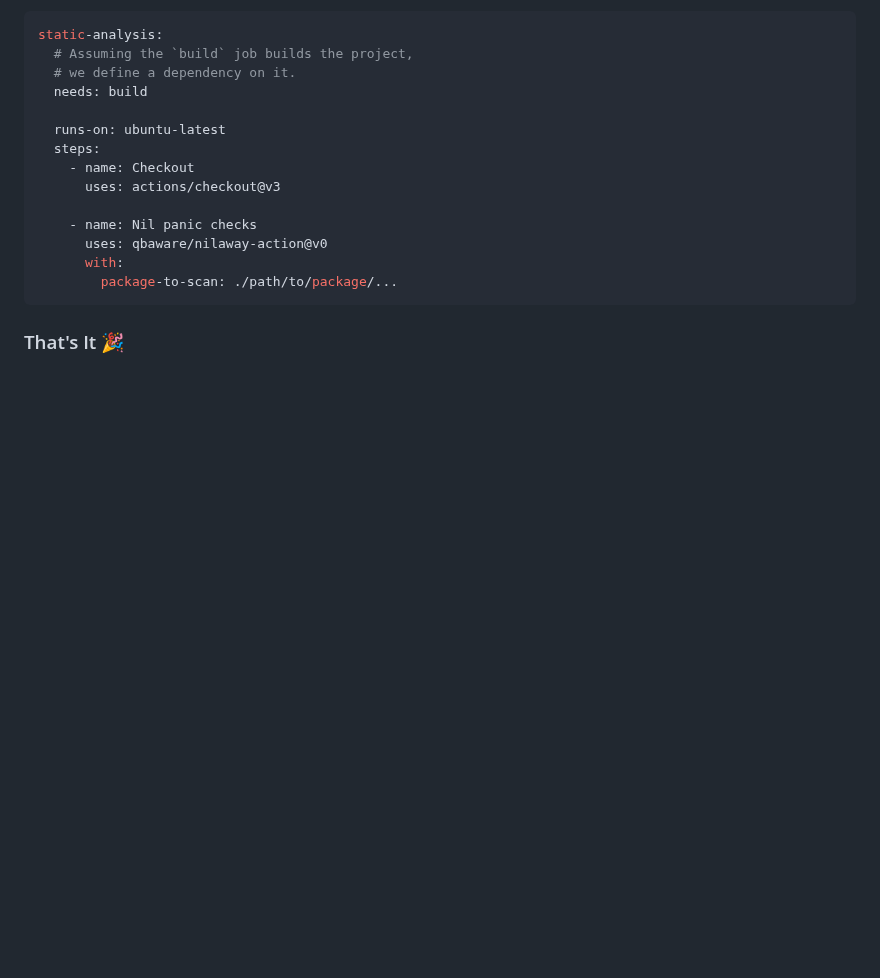
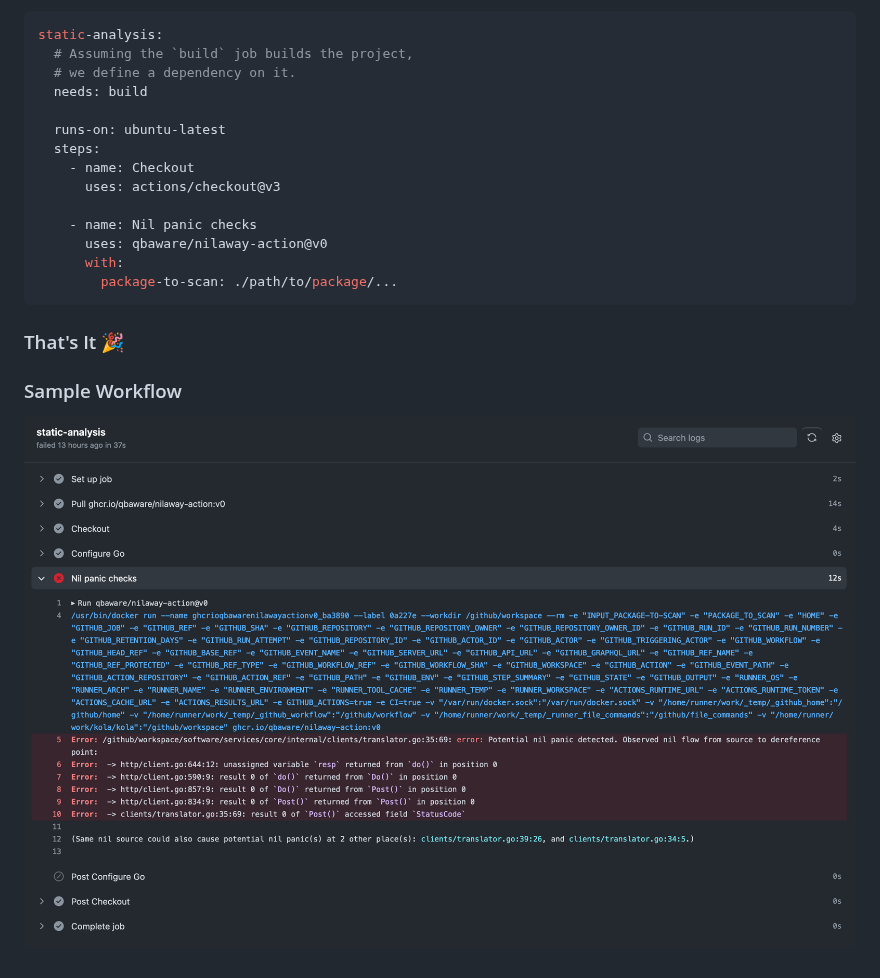
Before and after one commit to qbaware/nilaway-action, a Markdown page: README.md, the part around the change. Rendered like a GitHub page; pictures changed too: resources/sample-workflow.png (added); blank space fills up the shorter version.

Commit message:
Add a sample workflow image

````diff
--- a/README.md
+++ b/README.md
@@ -39,3 +39,7 @@ static-analysis:
 ```
 
 ### That's It 🎉
+
+### Sample Workflow
+
+![sample-workflow](./resources/sample-workflow.png)
````
